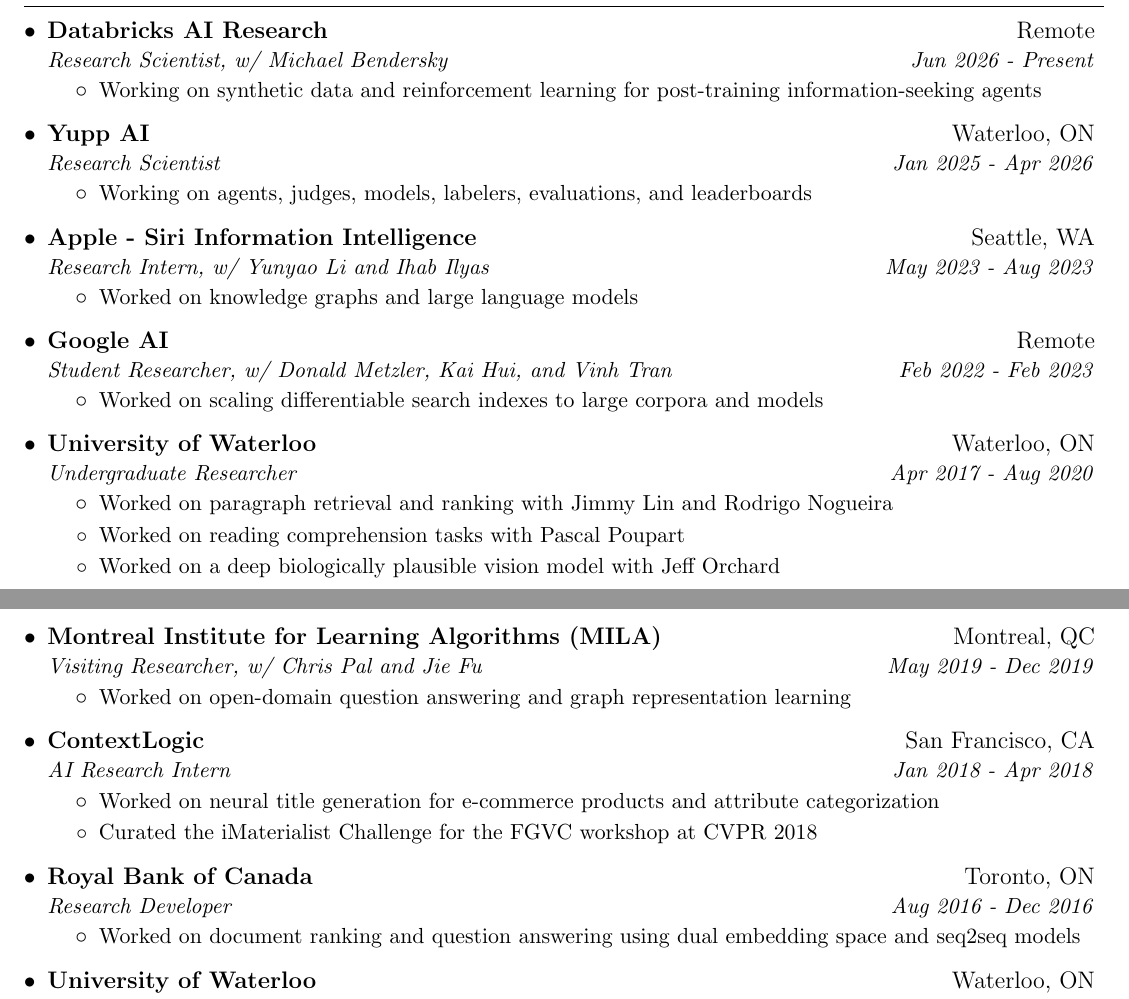
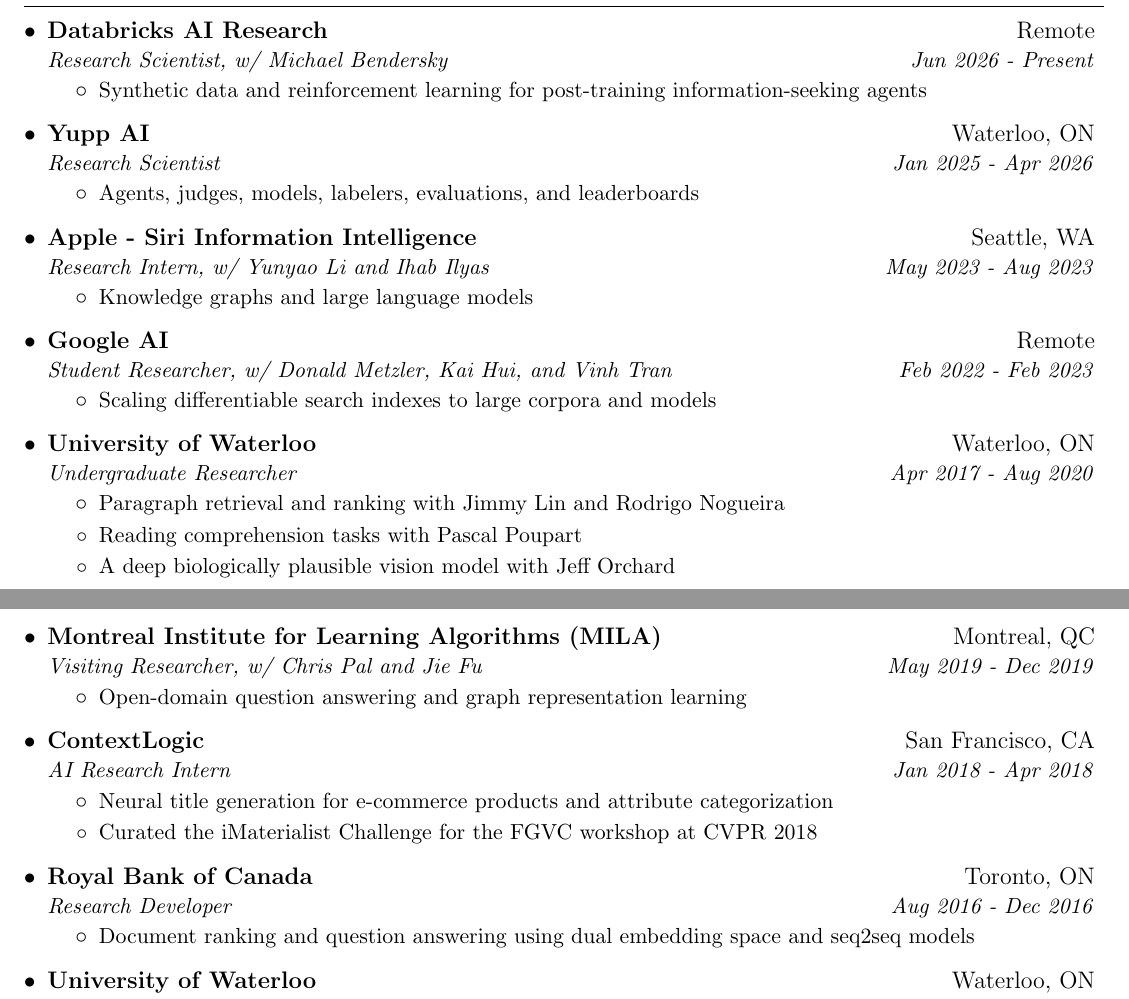
Before and after one commit to ronakice/ronakice.github.io, a LaTeX CV (cv/main.tex): two parts of pages 1 and 2 of 6, joined at a grey line, cut so that both start at the same text. Compiled offline with pdfLaTeX.

Commit message:
Streamline CV experience descriptions

```diff
--- a/cv/main.tex
+++ b/cv/main.tex
@@ -108,46 +108,46 @@
       {Databricks AI Research}{Remote}
       {Research Scientist, w/ \href{https://bendersky.github.io/}{Michael Bendersky}}{Jun 2026 - Present}
       \resumeItemListStart
-        \resumeItem Working on synthetic data and reinforcement learning for post-training information-seeking agents
+        \resumeItem Synthetic data and reinforcement learning for post-training information-seeking agents
       \resumeItemListEnd
     \resumeSubheading
       {Yupp AI}{Waterloo, ON}
       {Research Scientist}{Jan 2025 - Apr 2026}
       \resumeItemListStart
-        \resumeItem Working on agents, judges, models, labelers, evaluations, and leaderboards
+        \resumeItem Agents, judges, models, labelers, evaluations, and leaderboards
       \resumeItemListEnd
     \resumeSubheading
       {Apple - Siri Information Intelligence}{Seattle, WA}
       {Research Intern, w/ \href{https://yunyaoli.github.io/}{Yunyao Li} and \href{https://cs.uwaterloo.ca/~ilyas/}{Ihab Ilyas}}{May 2023 - Aug 2023}
       \resumeItemListStart
-        \resumeItem Worked on knowledge graphs and large language models
+        \resumeItem Knowledge graphs and large language models
       \resumeItemListEnd
     \resumeSubheading
       {Google AI}{Remote}
       {Student Researcher, w/ \href{https://www.don-metzler.net/}{Donald Metzler}, \href{https://khui.github.io/}{Kai Hui}, and \href{https://vqtran.github.io/}{Vinh Tran}}{Feb 2022 - Feb 2023}
       \resumeItemListStart
-        \resumeItem Worked on scaling differentiable search indexes to large corpora and models
+        \resumeItem Scaling differentiable search indexes to large corpora and models
       \resumeItemListEnd
     \resumeSubheading
       {University of Waterloo}{Waterloo, ON}
       {Undergraduate Researcher}{Apr 2017 - Aug 2020}
       \resumeItemListStart
-        \resumeItem Worked on paragraph retrieval and ranking with \href{https://cs.uwaterloo.ca/~jimmylin/}{Jimmy Lin} and \href{https://sites.google.com/site/rodrigofrassettonogueira/}{Rodrigo Nogueira}
-        \resumeItem Worked on reading comprehension tasks with \href{https://cs.uwaterloo.ca/~ppoupart/}{Pascal Poupart}
-        \resumeItem Worked on a deep biologically plausible vision model with \href{https://cs.uwaterloo.ca/~jorchard/}{Jeff Orchard}
+        \resumeItem Paragraph retrieval and ranking with \href{https://cs.uwaterloo.ca/~jimmylin/}{Jimmy Lin} and \href{https://sites.google.com/site/rodrigofrassettonogueira/}{Rodrigo Nogueira}
+        \resumeItem Reading comprehension tasks with \href{https://cs.uwaterloo.ca/~ppoupart/}{Pascal Poupart}
+        \resumeItem A deep biologically plausible vision model with \href{https://cs.uwaterloo.ca/~jorchard/}{Jeff Orchard}
       \resumeItemListEnd
     \pagebreak
     \resumeSubheading
       {Montreal Institute for Learning Algorithms (MILA)}{Montreal, QC}
       {Visiting Researcher, w/ \href{https://mila.quebec/en/directory/chris-pal}{Chris Pal} and \href{https://bigaidream.github.io/}{Jie Fu}}{May 2019 - Dec 2019}
       \resumeItemListStart
-          \resumeItem Worked on open-domain question answering and graph representation learning
+          \resumeItem Open-domain question answering and graph representation learning
       \resumeItemListEnd
     \resumeSubheading
       {ContextLogic}{San Francisco, CA}
       {AI Research Intern}{Jan 2018 - Apr 2018}
       \resumeItemListStart
-        \resumeItem Worked on neural title generation for e-commerce products and attribute categorization
+        \resumeItem Neural title generation for e-commerce products and attribute categorization
         \resumeItem Curated the iMaterialist Challenge for the FGVC workshop at CVPR 2018
       \resumeItemListEnd
 
@@ -155,7 +155,7 @@
       {Royal Bank of Canada}{Toronto, ON}
       {Research Developer}{Aug 2016 - Dec 2016}
       \resumeItemListStart
-        \resumeItem Worked on document ranking and question answering using dual embedding space and seq2seq models
+        \resumeItem Document ranking and question answering using dual embedding space and seq2seq models
       \resumeItemListEnd
     \resumeSubheading
       {University of Waterloo}{Waterloo, ON}
```
Also changed, not shown: 1 other file.
